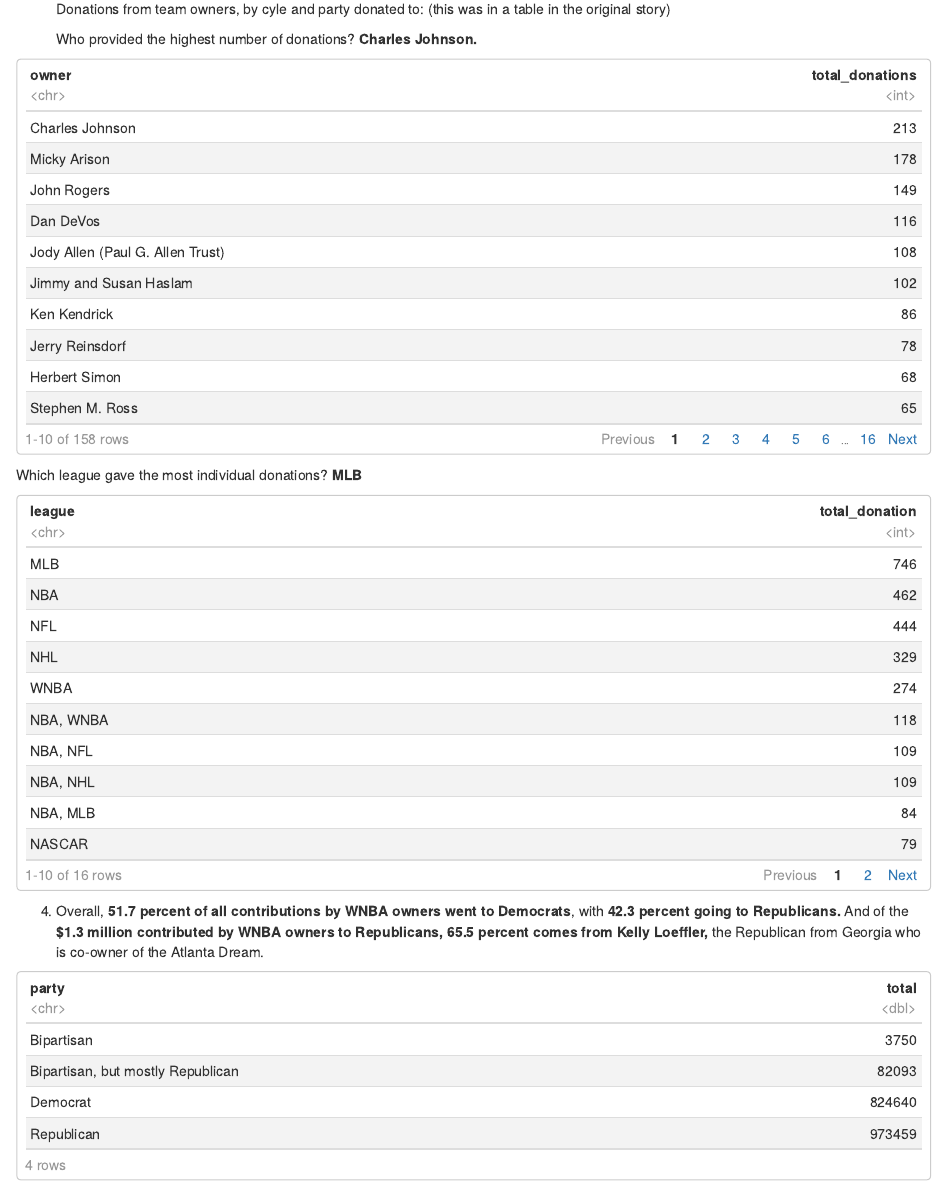
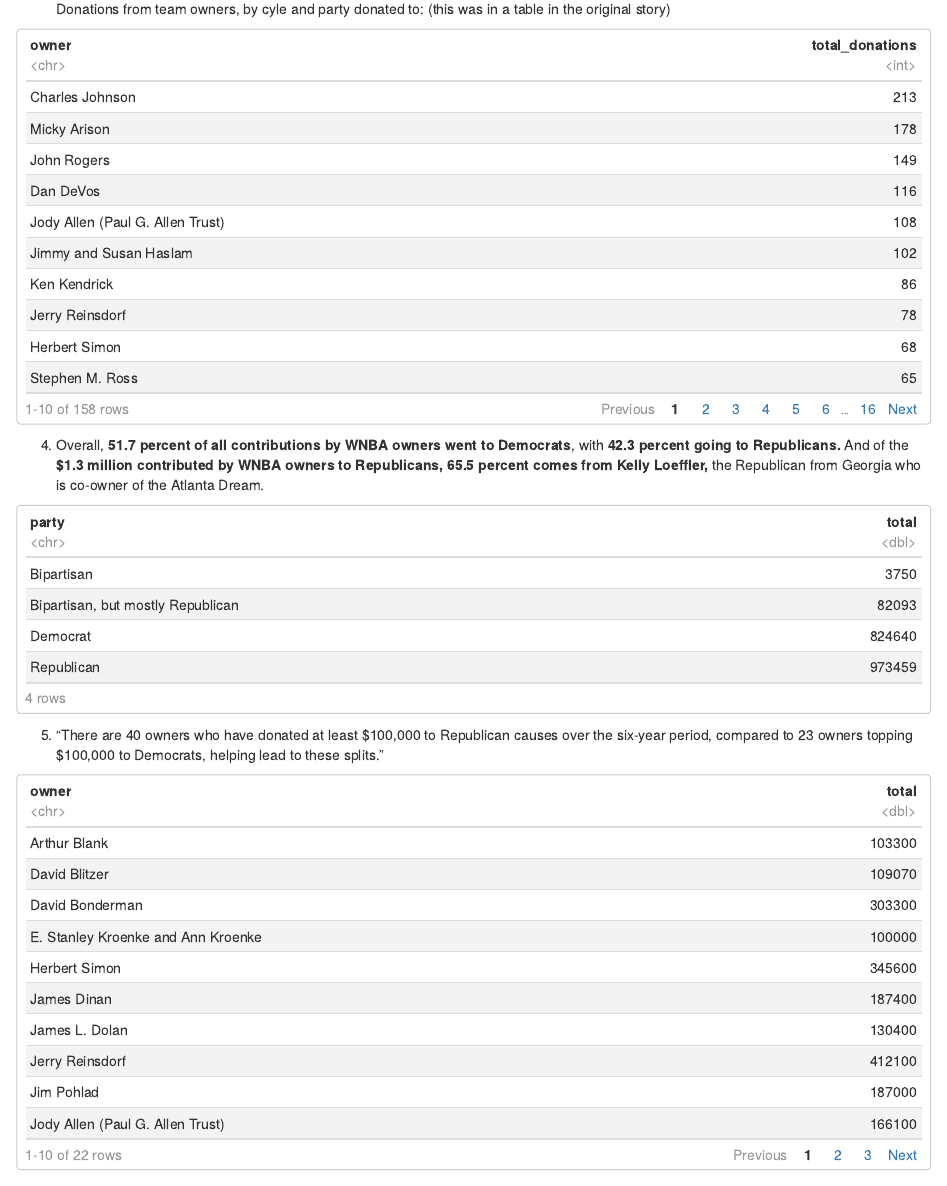
Before and after one commit to amahaja25/jour-472, an R Markdown document (reverse_engineering/reverseeng_notebook.Rmd): the page in a window 1100 px wide, from 2680 px down. The pictures show the output file reverse_engineering/reverseeng_notebook.nb.html that the author committed with the source, opened offline.

Commit message:
update reverse engineering

````diff
--- a/reverse_engineering/reverseeng_notebook.Rmd
+++ b/reverse_engineering/reverseeng_notebook.Rmd
@@ -73,26 +73,19 @@
 
     Donations from team owners, by cyle and party donated to: (this was in a table in the original story)
 
-    Who provided the highest number of donations? **Charles Johnson.**
-
 ```{r}
 
+# Who provided the highest number of donations? Charles Johnson.
 sportsdonation |>
   group_by(owner) |>
   summarise(total_donations = n()) |>
   arrange(desc(total_donations))
 
-```
-
-Which league gave the most individual donations? **MLB**
-
-```{r}
-
+# Which league gave the most individual donations? MLB
 sportsdonation |>
   group_by(league) |>
   summarise(total_donation = n()) |>
   arrange(desc(total_donation))
-
 
 ```
 
````
Also changed, not shown: reverse_engineering/reverseeng_notebook.nb.html.
